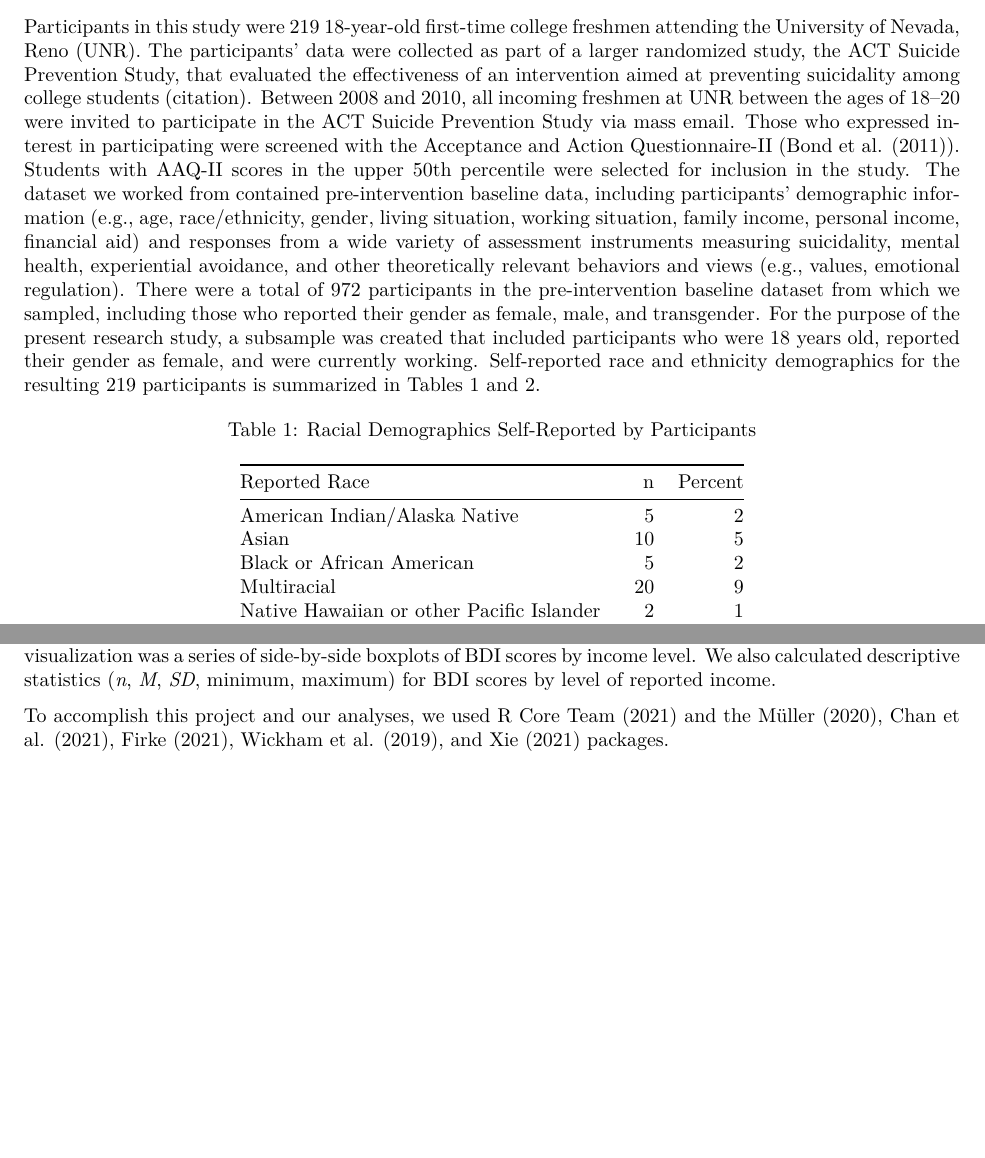
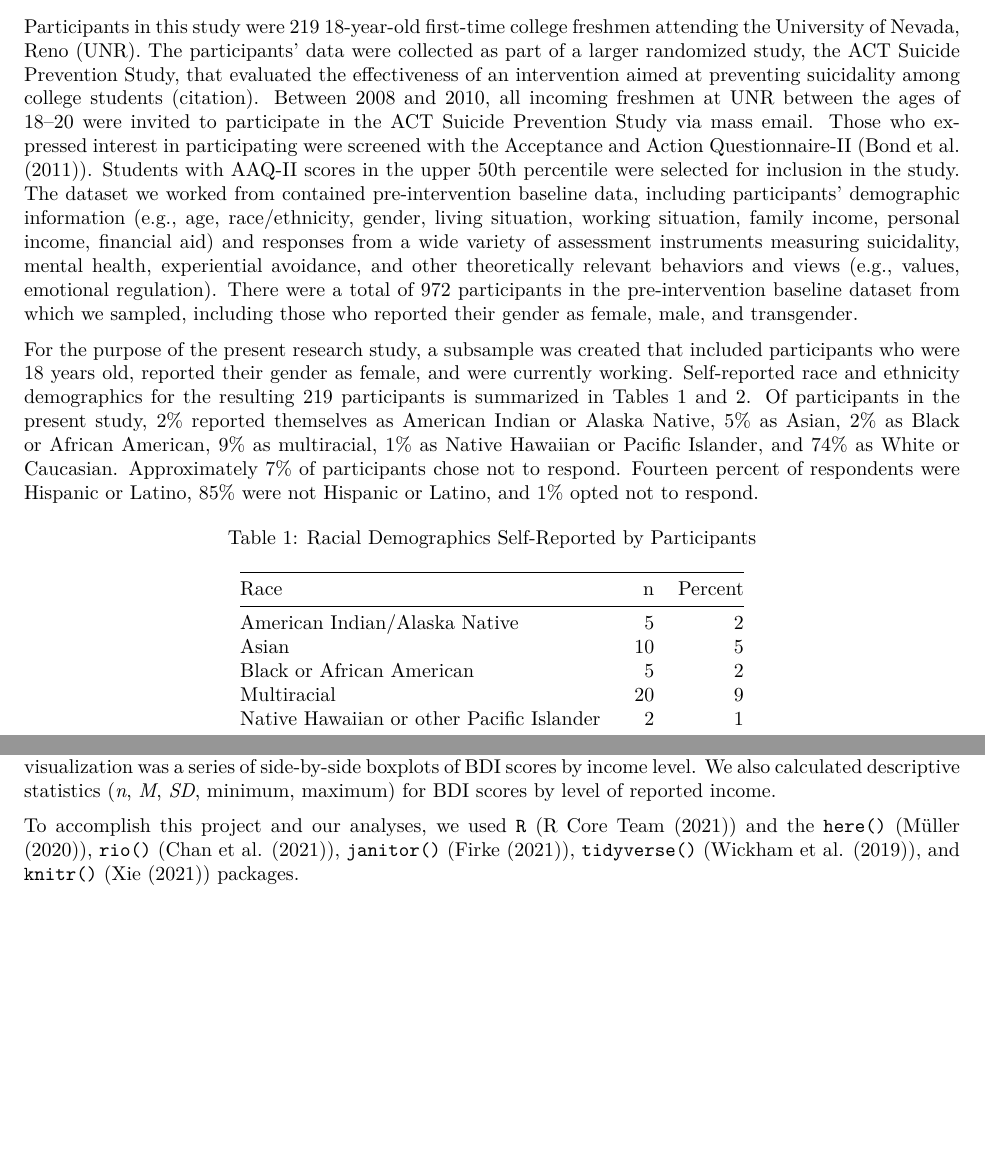
Before and after one commit to mandiward17/Draft_data_set, an R Markdown document (final project/Final project/final_project.Rmd): two parts of pages 1 and 2 of 5, joined at a grey line, cut so that both start at the same text. The pictures show the output file final project/Final project/final_project.pdf that the author committed with the source.

Commit message:
A few edits to Method section

````diff
--- a/final project/Final project/final_project.Rmd
+++ b/final project/Final project/final_project.Rmd
@@ -172,7 +172,9 @@ ggplot(act_all_female, aes(bdi1, dem1_01)) +
 
 ## Participants
 
-Participants in this study were `r act_all_female %>%  filter(dem1_01 == "18" | dem1_15a == "Yes") %>% summarize(n = n())` 18-year-old first-time college freshmen attending the University of Nevada, Reno (UNR). The participants’ data were collected as part of a larger randomized study, the ACT Suicide Prevention Study, that evaluated the effectiveness of an intervention aimed at preventing suicidality among college students (citation). Between 2008 and 2010, all incoming freshmen at UNR between the ages of 18–20 were invited to participate in the ACT Suicide Prevention Study via mass email. Those who expressed interest in participating were screened with the Acceptance and Action Questionnaire-II (@aaq). Students with AAQ-II scores in the upper 50th percentile were selected for inclusion in the study. The dataset we worked from contained pre-intervention baseline data, including participants’ demographic information (e.g., age, race/ethnicity, gender, living situation, working situation, family income, personal income, financial aid) and responses from a wide variety of assessment instruments measuring suicidality, mental health, experiential avoidance, and other theoretically relevant behaviors and views (e.g., values, emotional regulation). There were a total of 972 participants in the pre-intervention baseline dataset from which we sampled, including those who reported their gender as female, male, and transgender. For the purpose of the present research study, a subsample was created that included participants who were 18 years old, reported their gender as female, and were currently working. Self-reported race and ethnicity demographics for the resulting `r act_all_female %>%  filter(dem1_01 == "18" | dem1_15a == "Yes") %>% summarize(n = n())` participants is summarized in Tables 1 and 2.
+Participants in this study were `r act_all_female %>%  filter(dem1_01 == "18" | dem1_15a == "Yes") %>% summarize(n = n())` 18-year-old first-time college freshmen attending the University of Nevada, Reno (UNR). The participants’ data were collected as part of a larger randomized study, the ACT Suicide Prevention Study, that evaluated the effectiveness of an intervention aimed at preventing suicidality among college students (citation). Between 2008 and 2010, all incoming freshmen at UNR between the ages of 18–20 were invited to participate in the ACT Suicide Prevention Study via mass email. Those who expressed interest in participating were screened with the Acceptance and Action Questionnaire-II (@aaq). Students with AAQ-II scores in the upper 50th percentile were selected for inclusion in the study. The dataset we worked from contained pre-intervention baseline data, including participants’ demographic information (e.g., age, race/ethnicity, gender, living situation, working situation, family income, personal income, financial aid) and responses from a wide variety of assessment instruments measuring suicidality, mental health, experiential avoidance, and other theoretically relevant behaviors and views (e.g., values, emotional regulation). There were a total of 972 participants in the pre-intervention baseline dataset from which we sampled, including those who reported their gender as female, male, and transgender.
+
+For the purpose of the present research study, a subsample was created that included participants who were 18 years old, reported their gender as female, and were currently working. Self-reported race and ethnicity demographics for the resulting `r act_all_female %>%  filter(dem1_01 == "18" | dem1_15a == "Yes") %>% summarize(n = n())` participants is summarized in Tables 1 and 2. Of participants in the present study, 2% reported themselves as American Indian or Alaska Native, 5% as Asian, 2% as Black or African American, 9% as multiracial, 1% as Native Hawaiian or Pacific Islander, and 74% as White or Caucasian. Approximately 7% of participants chose not to respond. Fourteen percent of respondents were Hispanic or Latino, 85% were not Hispanic or Latino, and 1% opted not to respond.
 
 ```{r convert race ethnicity to factor and assign levels, results = FALSE}
 
@@ -219,7 +221,7 @@ Among other demographic and socioeconomic variables, participants in the ACT Sui
 ## Analyses
 To evaluate whether severity of depression, as measured with scores from the BDI, varied by level of income, we generated two exploratory data visualizations and calculated a table of descriptive statistics. We first generated a bar graph of the number of participants in each income level. Our second exploratory data visualization was a series of side-by-side boxplots of BDI scores by income level. We also calculated descriptive statistics (*n*, *M*, *SD*, minimum, maximum) for BDI scores by level of reported income.
 
-To accomplish this project and our analyses, we used @r and the @here, @rio, @janitor, @tidyverse, and @knitr packages.
+To accomplish this project and our analyses, we used `R` (@r) and the `here()` (@here), `rio()` (@rio), `janitor()` (@janitor), `tidyverse()` (@tidyverse), and `knitr()` (@knitr) packages.
 
 # Results
 ```{r bar graph income of 18yo female participants currently working}
````
Also changed, not shown: final project/Final project/final_project.pdf, final project/Final project/final_project.Rmd (2 more changed lines).
